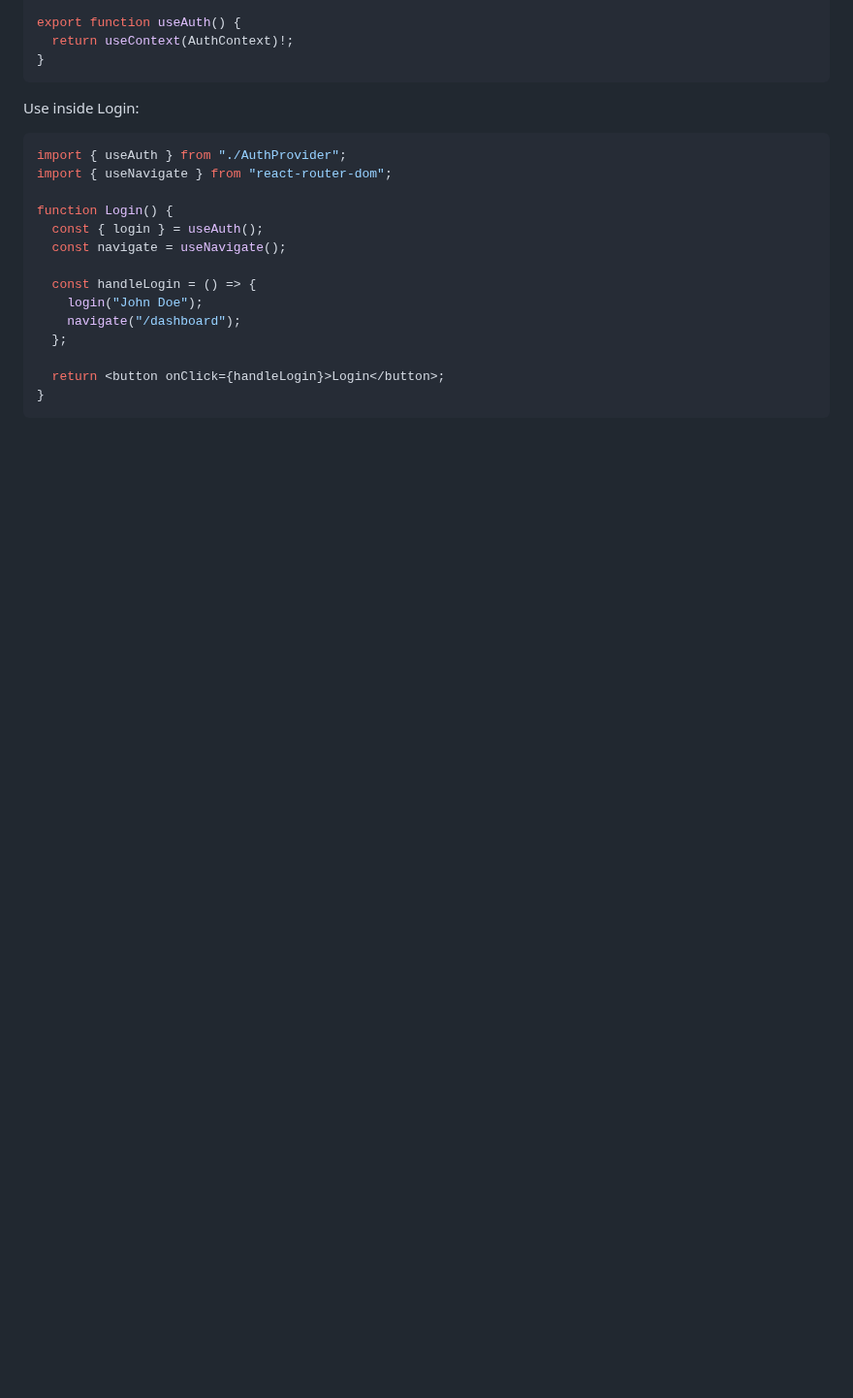
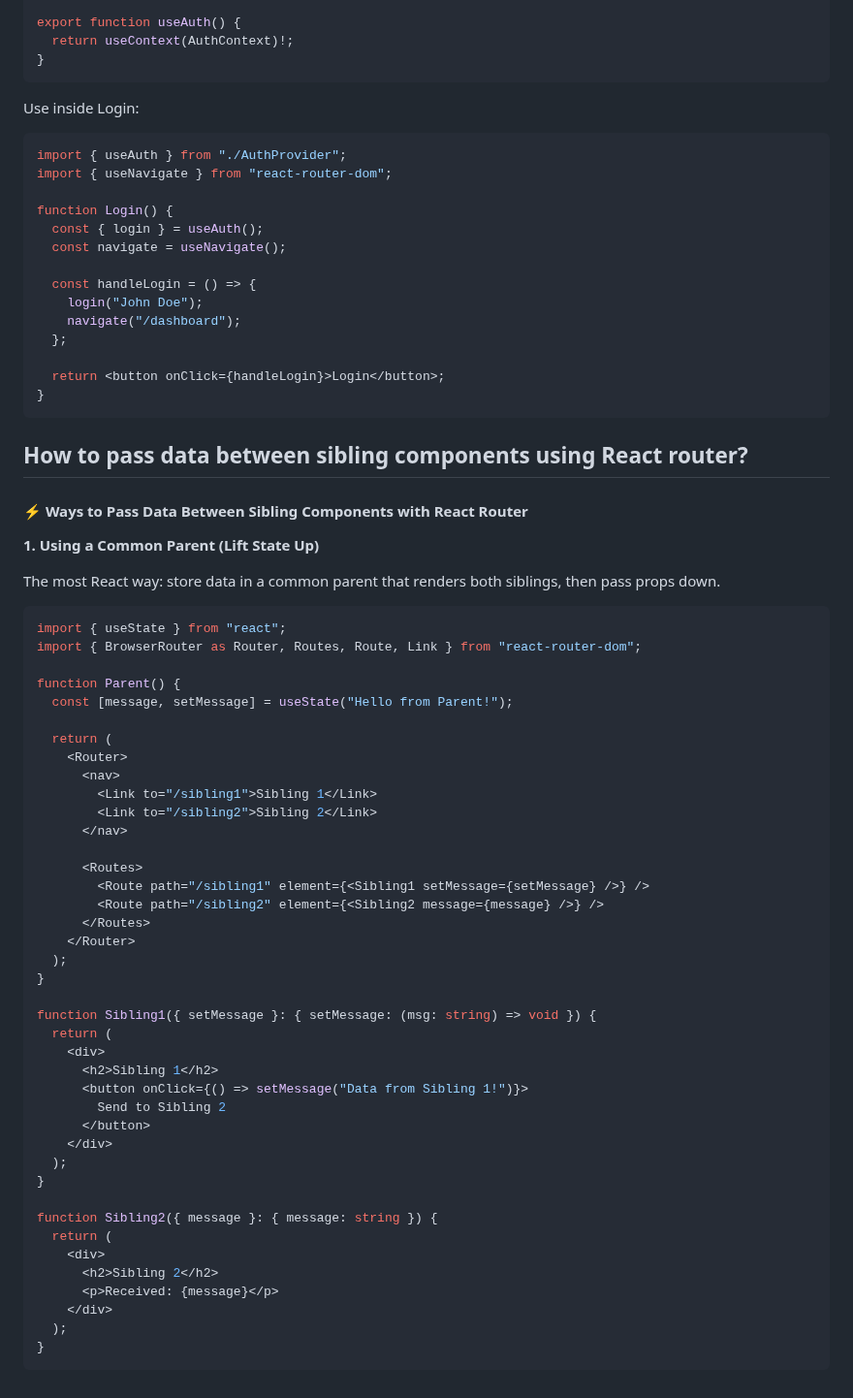
Before and after one commit to shagar619/React-JS, a Markdown page: README.md, the part around the change. Shown at 97% size. Drawn GitHub-style; blank space fills up the shorter version.

Commit message:
added lifting state

````diff
--- a/README.md
+++ b/README.md
@@ -4416,3 +4416,54 @@ function Login() {
   return <button onClick={handleLogin}>Login</button>;
 }
 ```
+
+## How to pass data between sibling components using React router?
+
+#### ⚡ Ways to Pass Data Between Sibling Components with React Router
+
+**1. Using a Common Parent (Lift State Up)**
+
+The most React way: store data in a common parent that renders both siblings, then pass props down.
+
+```tsx
+import { useState } from "react";
+import { BrowserRouter as Router, Routes, Route, Link } from "react-router-dom";
+
+function Parent() {
+  const [message, setMessage] = useState("Hello from Parent!");
+
+  return (
+    <Router>
+      <nav>
+        <Link to="/sibling1">Sibling 1</Link>
+        <Link to="/sibling2">Sibling 2</Link>
+      </nav>
+
+      <Routes>
+        <Route path="/sibling1" element={<Sibling1 setMessage={setMessage} />} />
+        <Route path="/sibling2" element={<Sibling2 message={message} />} />
+      </Routes>
+    </Router>
+  );
+}
+
+function Sibling1({ setMessage }: { setMessage: (msg: string) => void }) {
+  return (
+    <div>
+      <h2>Sibling 1</h2>
+      <button onClick={() => setMessage("Data from Sibling 1!")}>
+        Send to Sibling 2
+      </button>
+    </div>
+  );
+}
+
+function Sibling2({ message }: { message: string }) {
+  return (
+    <div>
+      <h2>Sibling 2</h2>
+      <p>Received: {message}</p>
+    </div>
+  );
+}
+```
````
